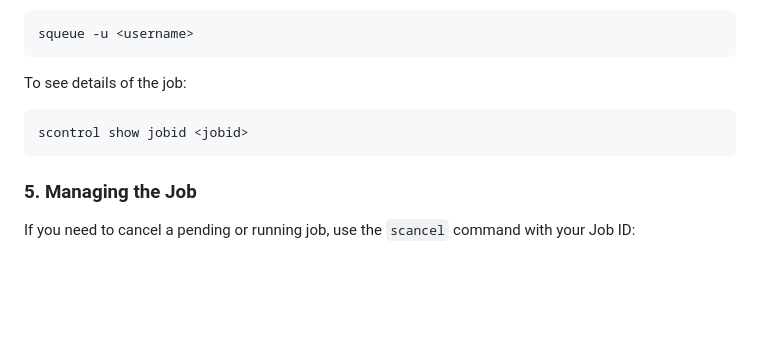
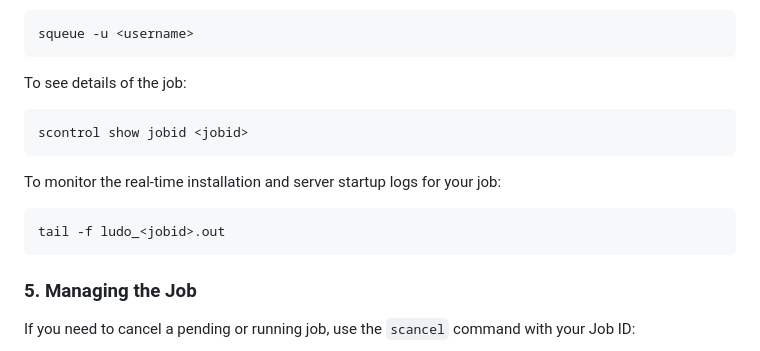
Before and after one commit to pandevim/ludo-e2e-test2, a Markdown page: README.md, the part around the change. GitHub-like rendering; blank space fills up the shorter version.

Commit message:
docs: Add instructions for monitoring real-time job installation and server startup logs.

````diff
--- a/README.md
+++ b/README.md
@@ -87,6 +87,12 @@ To see details of the job:
 scontrol show jobid <jobid>
 ```
 
+To monitor the real-time installation and server startup logs for your job:
+
+```bash
+tail -f ludo_<jobid>.out
+```
+
 ### 5. Managing the Job
 
 If you need to cancel a pending or running job, use the `scancel` command with your Job ID:
````
